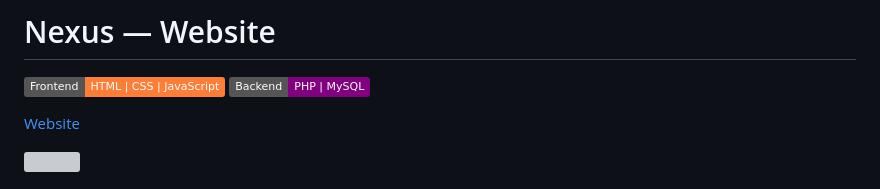
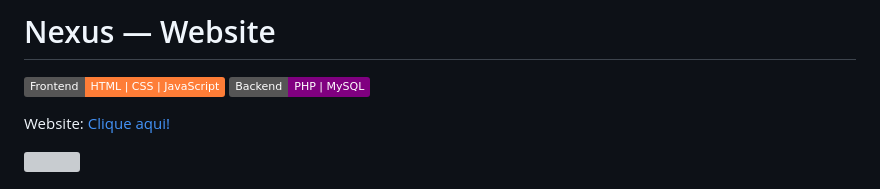
Before and after one commit to AlvaroLHBremm/Nexus-Website, a Markdown page: README.md, the part around the change. Drawn GitHub-style; badges without logos; grey boxes are pictures that could not be loaded.

```diff
--- a/README.md
+++ b/README.md
@@ -3,7 +3,7 @@
 ![Frontend](https://img.shields.io/badge/Frontend-HTML%20%7C%20CSS%20%7C%20JavaScript-orange)
 ![Backend](https://img.shields.io/badge/Backend-PHP%20%7C%20MySQL-purple)
 
-[Website](https://curricularium.infinityfreeapp.com)
+Website: [Clique aqui!](https://curricularium.infinityfreeapp.com)
 <div style="padding: 0;">
     <img src="https://skillicons.dev/icons?i=html,css,js,php,mysql" height="50px"/>
 </div><br>
```
